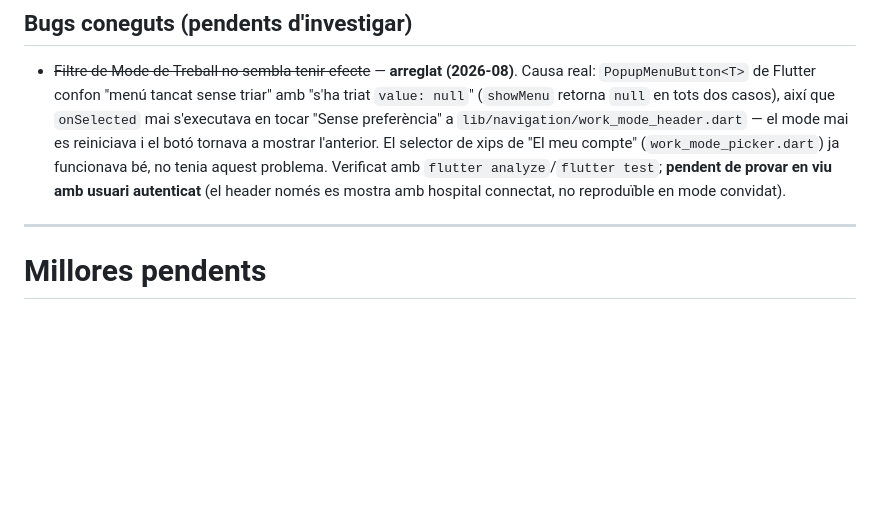
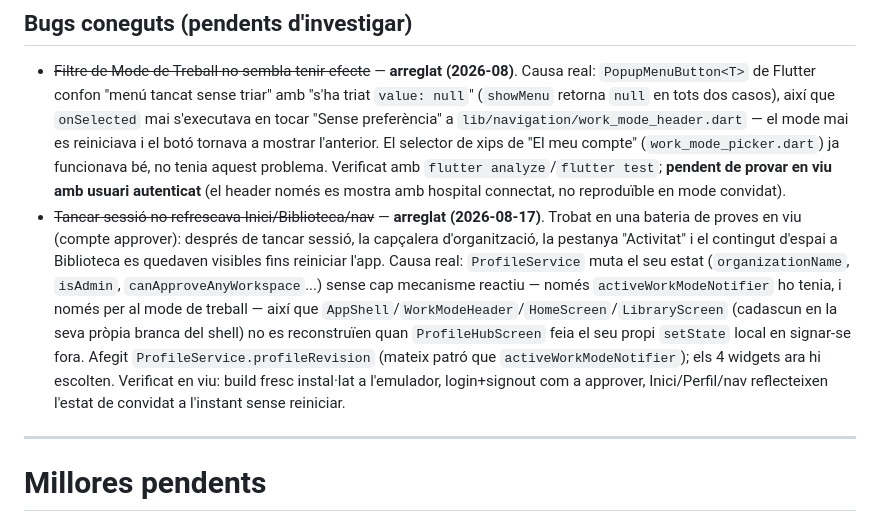
Before and after one commit to mikeyoshio/Instriq, a Markdown page: docs/BACKLOG.md, the part around the change. Rendered like a GitHub page; blank space fills up the shorter version.

Commit message:
docs(backlog): documentar el bug de refresc post sign-out i el seu arreglament

```diff
--- a/docs/BACKLOG.md
+++ b/docs/BACKLOG.md
@@ -48,6 +48,7 @@ Actualment aquests fluxos únicament s'han validat en mode convidat.
 ## Bugs coneguts (pendents d'investigar)
 
 * ~~Filtre de Mode de Treball no sembla tenir efecte~~ — **arreglat (2026-08)**. Causa real: `PopupMenuButton<T>` de Flutter confon "menú tancat sense triar" amb "s'ha triat `value: null`" (`showMenu` retorna `null` en tots dos casos), així que `onSelected` mai s'executava en tocar "Sense preferència" a `lib/navigation/work_mode_header.dart` — el mode mai es reiniciava i el botó tornava a mostrar l'anterior. El selector de xips de "El meu compte" (`work_mode_picker.dart`) ja funcionava bé, no tenia aquest problema. Verificat amb `flutter analyze`/`flutter test`; **pendent de provar en viu amb usuari autenticat** (el header només es mostra amb hospital connectat, no reproduïble en mode convidat).
+* ~~Tancar sessió no refrescava Inici/Biblioteca/nav~~ — **arreglat (2026-08-17)**. Trobat en una bateria de proves en viu (compte approver): després de tancar sessió, la capçalera d'organització, la pestanya "Activitat" i el contingut d'espai a Biblioteca es quedaven visibles fins reiniciar l'app. Causa real: `ProfileService` muta el seu estat (`organizationName`, `isAdmin`, `canApproveAnyWorkspace`...) sense cap mecanisme reactiu — només `activeWorkModeNotifier` ho tenia, i només per al mode de treball — així que `AppShell`/`WorkModeHeader`/`HomeScreen`/`LibraryScreen` (cadascun en la seva pròpia branca del shell) no es reconstruïen quan `ProfileHubScreen` feia el seu propi `setState` local en signar-se fora. Afegit `ProfileService.profileRevision` (mateix patró que `activeWorkModeNotifier`); els 4 widgets ara hi escolten. Verificat en viu: build fresc instal·lat a l'emulador, login+signout com a approver, Inici/Perfil/nav reflecteixen l'estat de convidat a l'instant sense reiniciar.
 
 ---
 
```
